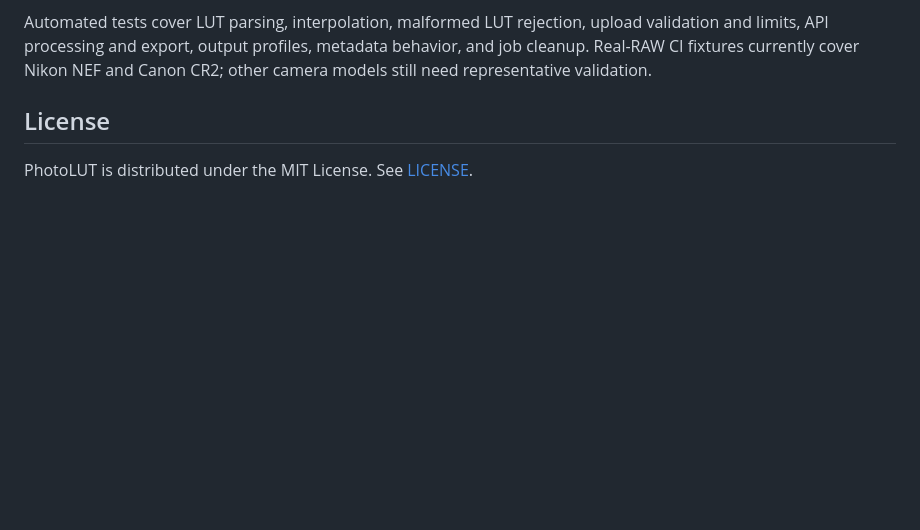
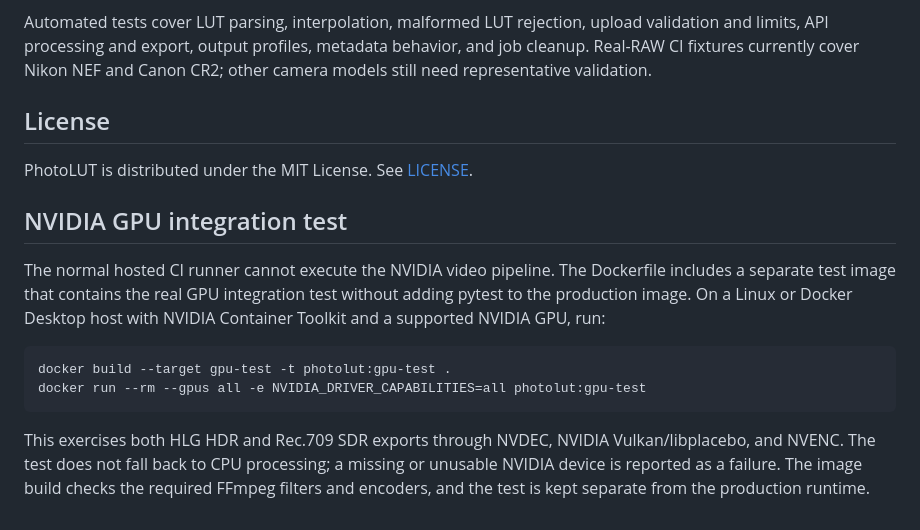
Before and after one commit to bajomes/PhotoLUT, a Markdown page: README.md, the part around the change. Drawn GitHub-style; blank space fills up the shorter version.

Commit message:
docs: add reproducible NVIDIA GPU integration test command

````diff
--- a/README.md
+++ b/README.md
@@ -96,3 +96,15 @@ Automated tests cover LUT parsing, interpolation, malformed LUT rejection, uploa
 ## License
 
 PhotoLUT is distributed under the MIT License. See [LICENSE](LICENSE).
+
+
+## NVIDIA GPU integration test
+
+The normal hosted CI runner cannot execute the NVIDIA video pipeline. The Dockerfile includes a separate test image that contains the real GPU integration test without adding pytest to the production image. On a Linux or Docker Desktop host with NVIDIA Container Toolkit and a supported NVIDIA GPU, run:
+
+```bash
+docker build --target gpu-test -t photolut:gpu-test .
+docker run --rm --gpus all -e NVIDIA_DRIVER_CAPABILITIES=all photolut:gpu-test
+```
+
+This exercises both HLG HDR and Rec.709 SDR exports through NVDEC, NVIDIA Vulkan/libplacebo, and NVENC. The test does not fall back to CPU processing; a missing or unusable NVIDIA device is reported as a failure. The image build checks the required FFmpeg filters and encoders, and the test is kept separate from the production runtime.
````
